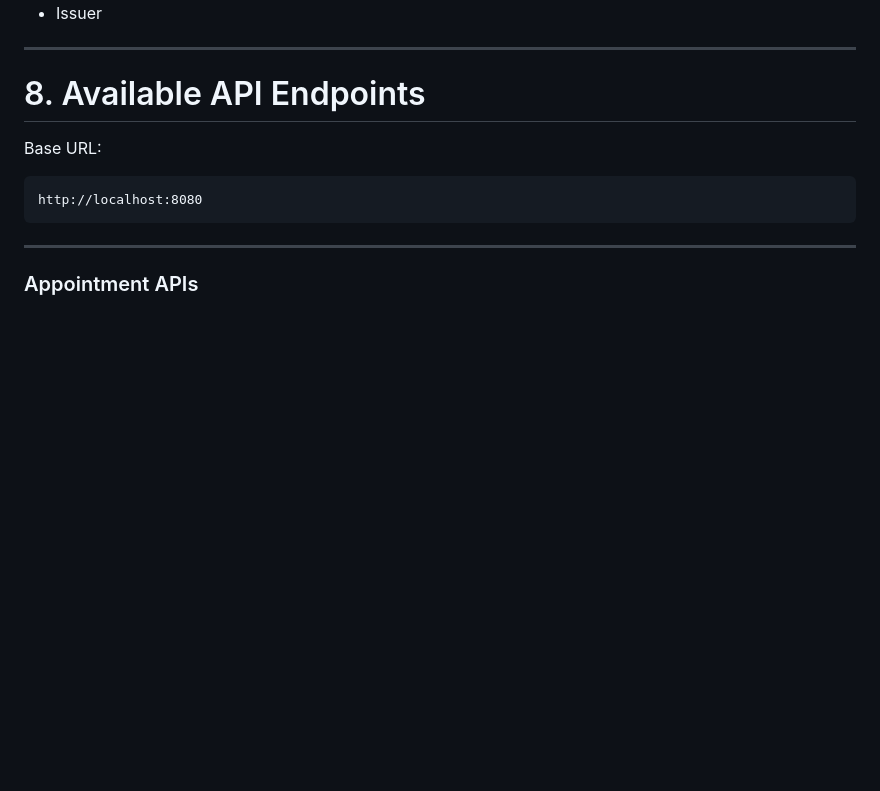
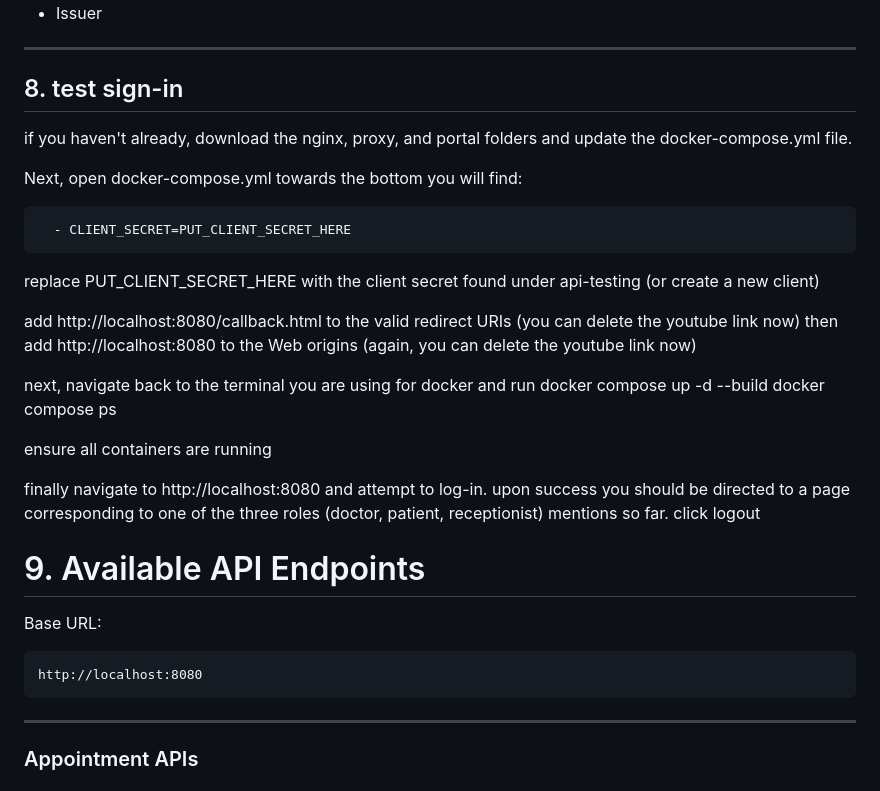
Before and after one commit to chybu/project666, a Markdown page: README.md, the part around the change. GitHub-like rendering; blank space fills up the shorter version.

````diff
--- a/README.md
+++ b/README.md
@@ -312,7 +312,30 @@ This JWT contains:
 
 ---
 
-# 8. Available API Endpoints
+## 8. test sign-in
+if you haven't already, download the nginx, proxy, and portal folders and update the docker-compose.yml file.
+
+Next, open docker-compose.yml
+towards the bottom you will find:
+
+      - CLIENT_SECRET=PUT_CLIENT_SECRET_HERE
+
+replace PUT_CLIENT_SECRET_HERE with the client secret found under api-testing (or create a new client)
+
+add http://localhost:8080/callback.html to the valid redirect URIs (you can delete the youtube link now)
+then add http://localhost:8080 to the Web origins (again, you can delete the youtube link now)
+
+next, navigate back to the terminal you are using for docker and run
+docker compose up -d --build
+docker compose ps
+
+ensure all containers are running
+
+finally navigate to http://localhost:8080 and attempt to log-in. upon success you should be directed to a page corresponding
+to one of the three roles (doctor, patient, receptionist) mentions so far.
+click logout
+
+# 9. Available API Endpoints
 
 Base URL:
 ```
````
